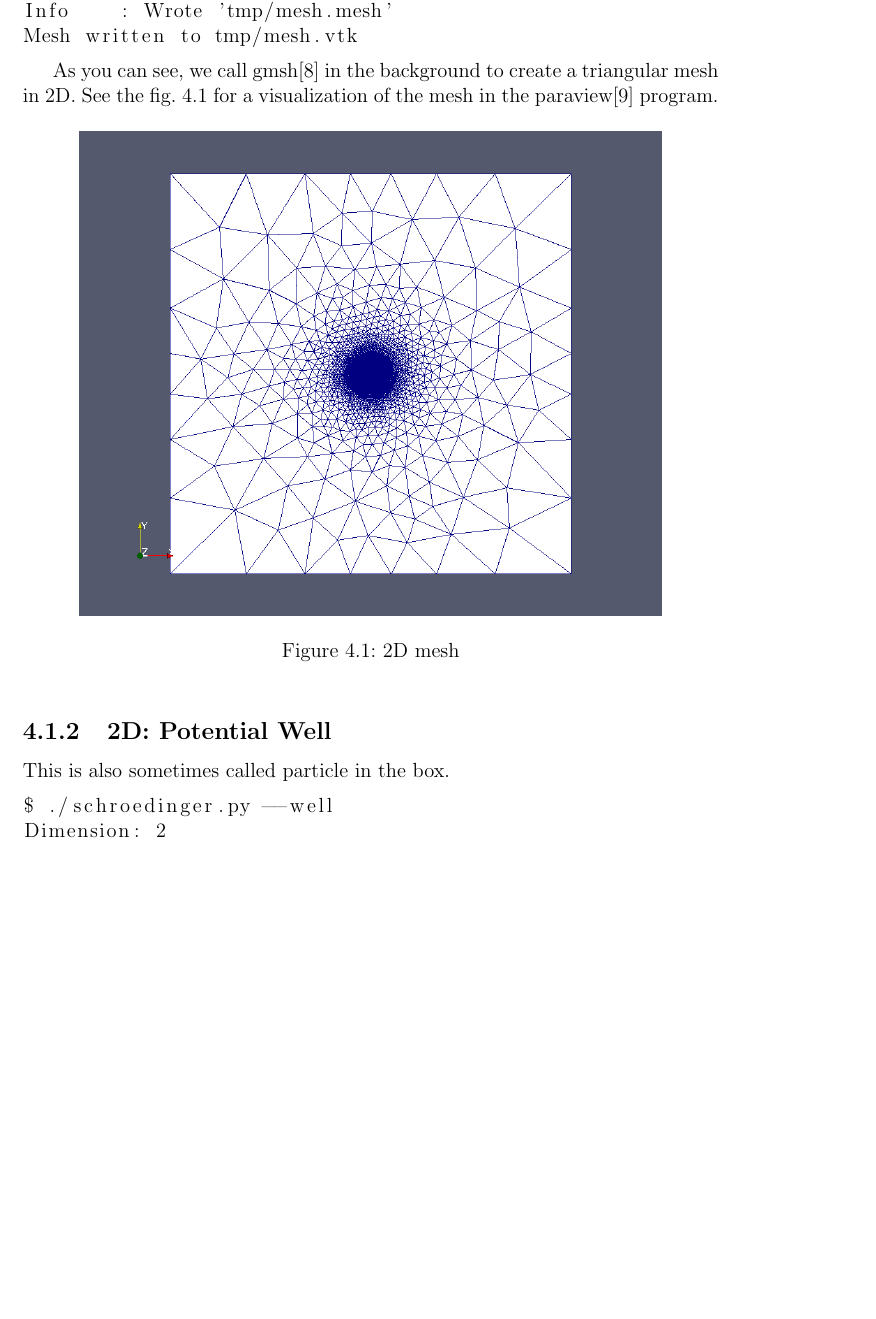
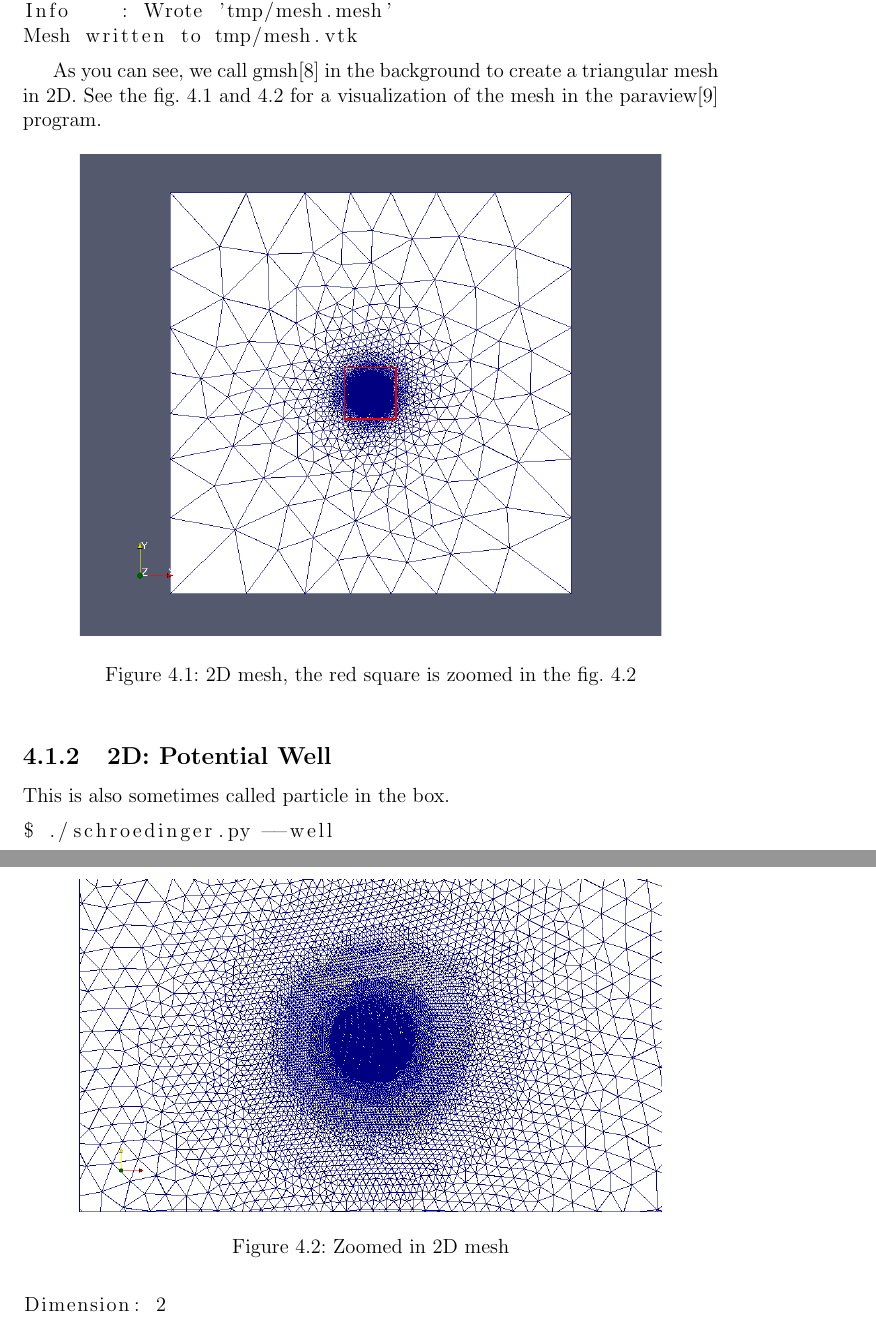
Before and after one commit to certik/master, a LaTeX thesis (master.tex, which reads results.tex): part of page 42 of 88 before the commit and two parts of pages 42 and 43 of 89 after it, the two joined at a grey line, cut so that both start at the same text, the shorter picture padded with empty space. Compiled offline with pdfLaTeX.

Commit message:
one more graph added.

```diff
--- a/results.tex
+++ b/results.tex
@@ -35,13 +35,20 @@ Mesh written to tmp/mesh.vtk
 
 As you can see, we call gmsh\cite{gmsh} in the background to create a
 triangular mesh in 2D.
-See the fig. \ref{fig:mesh2d} for a visualization of the mesh in the
-paraview\cite{paraview} program.
+See the fig. \ref{fig:mesh2d} and \ref{fig:mesh2d2} for a visualization of the
+mesh in the paraview\cite{paraview} program.
 
 \begin{figure}[htp]
 \centering
-\includegraphics[width=12cm]{images/mesh1.png}
-\caption{2D mesh}\label{fig:mesh2d}
+%\includegraphics[width=12cm]{images/mesh1.png}
+\includegraphics[width=12cm]{images/mesh1-r.pdf}
+\caption{2D mesh, the red square is zoomed in the fig. \ref{fig:mesh2d2}}\label{fig:mesh2d}
+\end{figure}
+
+\begin{figure}[htp]
+\centering
+\includegraphics[width=12cm]{images/mesh4.png}
+\caption{Zoomed in 2D mesh}\label{fig:mesh2d2}
 \end{figure}
 
 \subsection{2D: Potential Well}
```
Also changed, not shown: images/mesh1-r.pdf (added), images/mesh4.png (added).
